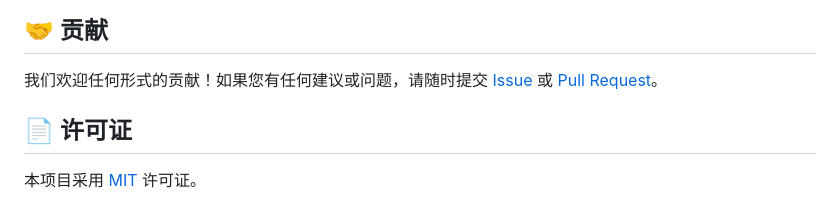
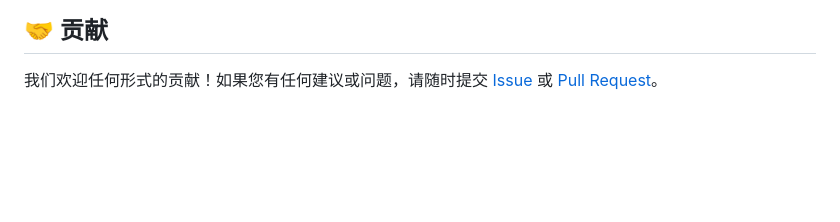
Before and after one commit to OldSuns/Camera_Toolbox, a Markdown page: README.md, the part around the change. Rendered like a GitHub page; blank space fills up the shorter version.

```diff
--- a/README.md
+++ b/README.md
@@ -199,7 +199,3 @@ sequenceDiagram
 ## 🤝 贡献
 
 我们欢迎任何形式的贡献！如果您有任何建议或问题，请随时提交 [Issue](https://github.com/OldSuns/Camera_Toolbox/issues) 或 [Pull Request](https://github.com/OldSuns/Camera_Toolbox/pulls)。
-
-## 📄 许可证
-
-本项目采用 [MIT](https://opensource.org/licenses/MIT) 许可证。
```
